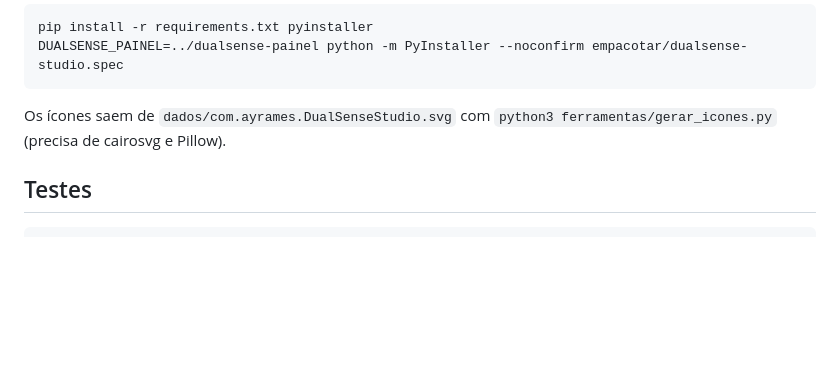
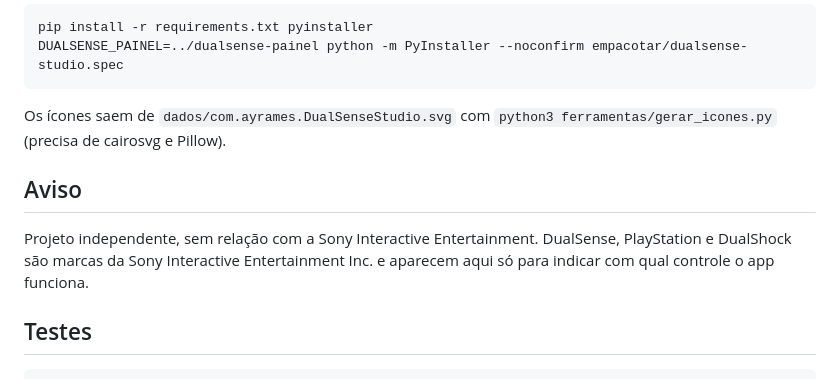
Before and after one commit to ayramesteodosio/dualsense-studio, a Markdown page: README.md, the part around one of its changes. Rendered like a GitHub page; folded sections open; blank space fills up the shorter version.

````diff
--- a/README.md
+++ b/README.md
@@ -146,6 +147,12 @@ Os ícones saem de `dados/com.ayrames.DualSenseStudio.svg` com `python3 ferramen
 
 </details>
 
+## Aviso
+
+Projeto independente, sem relação com a Sony Interactive Entertainment. DualSense, PlayStation e
+DualShock são marcas da Sony Interactive Entertainment Inc. e aparecem aqui só para indicar com qual
+controle o app funciona.
+
 ## Testes
 
 ```sh
````
Also changed, not shown: other parts of README.md (+3 -2 lines), docs/capturas/controle.png, docs/capturas/gatilhos.png, docs/capturas/info.png, docs/capturas/luzes.png, docs/capturas/teste.png, 2 other files.
